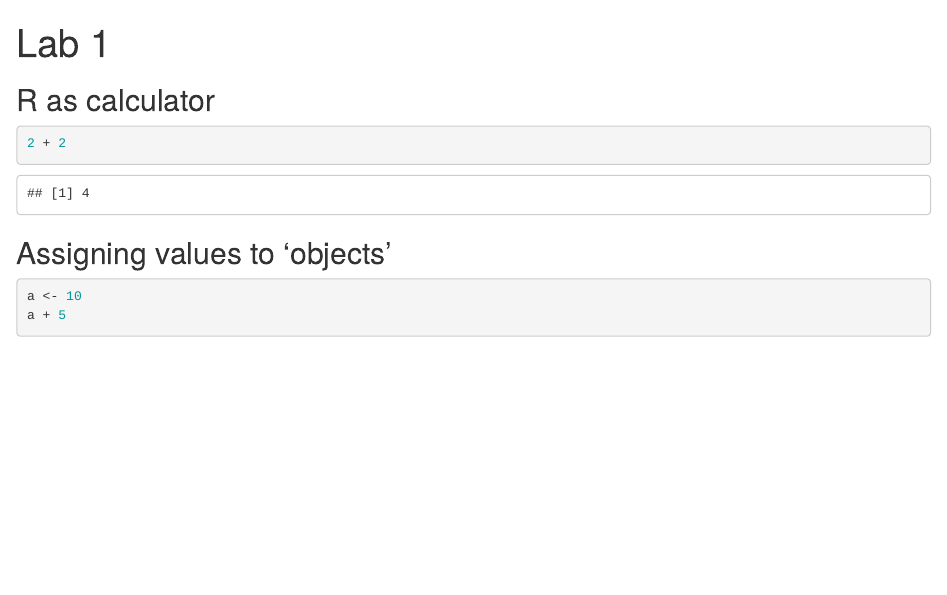
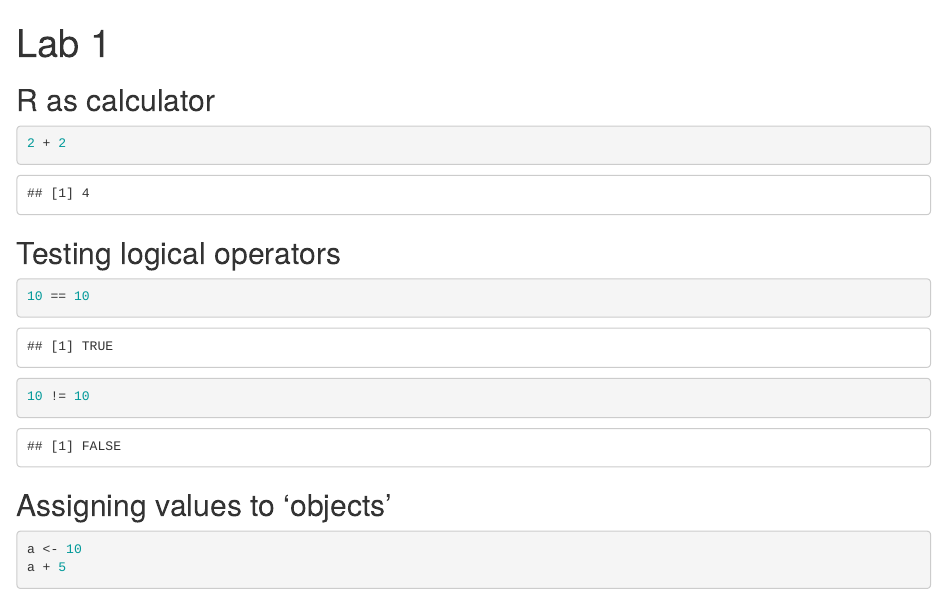
Before and after one commit to UGQuants/Labs-1-2, an R Markdown document (Lab-01.Rmd): the page in a window 1100 px wide, from its top. Rendered offline with R 4.5, knitr and Pandoc, with nearby package versions.

Commit message:
Added section and chunks for testing logical operators

````diff
--- a/Lab-01.Rmd
+++ b/Lab-01.Rmd
@@ -10,6 +10,17 @@
 ```
 
 ```{r sum-2}
+
+```
+
+## Testing logical operators
+
+```{r logical-1}
+10 == 10
+10 != 10
+```
+
+```{r logical-2}
 
 ```
 
````
